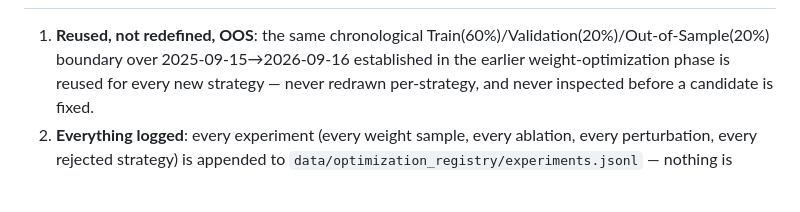
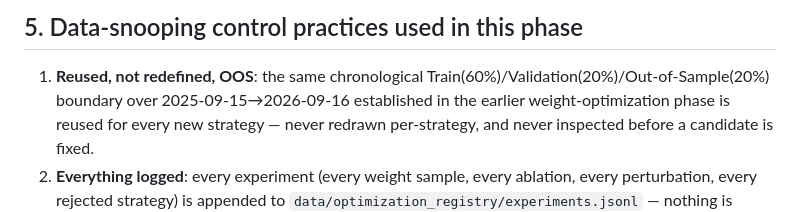
Before and after one commit to rafidmastr-ai/Forex_Analysis_System, a Markdown page: research/STRATEGY_RESEARCH_REGISTRY.md, the part around one of its changes. GitHub-like rendering; blank space fills up the shorter version.

```diff
--- a/research/STRATEGY_RESEARCH_REGISTRY.md
+++ b/research/STRATEGY_RESEARCH_REGISTRY.md
@@ -197,3 +231,4 @@ Pending rows will be filled in as Tasks 44-46 complete (this file is updated in
+## 5. Data-snooping control practices used in this phase
 
 1. **Reused, not redefined, OOS**: the same chronological Train(60%)/Validation(20%)/Out-of-Sample(20%) boundary over 2025-09-15→2026-09-16 established in the earlier weight-optimization phase is reused for every new strategy — never redrawn per-strategy, and never inspected before a candidate is fixed.
 2. **Everything logged**: every experiment (every weight sample, every ablation, every perturbation, every rejected strategy) is appended to `data/optimization_registry/experiments.jsonl` — nothing is filtered out of the record because it performed poorly.
```
Also changed, not shown: other parts of research/STRATEGY_RESEARCH_REGISTRY.md (+36 -2 lines).
